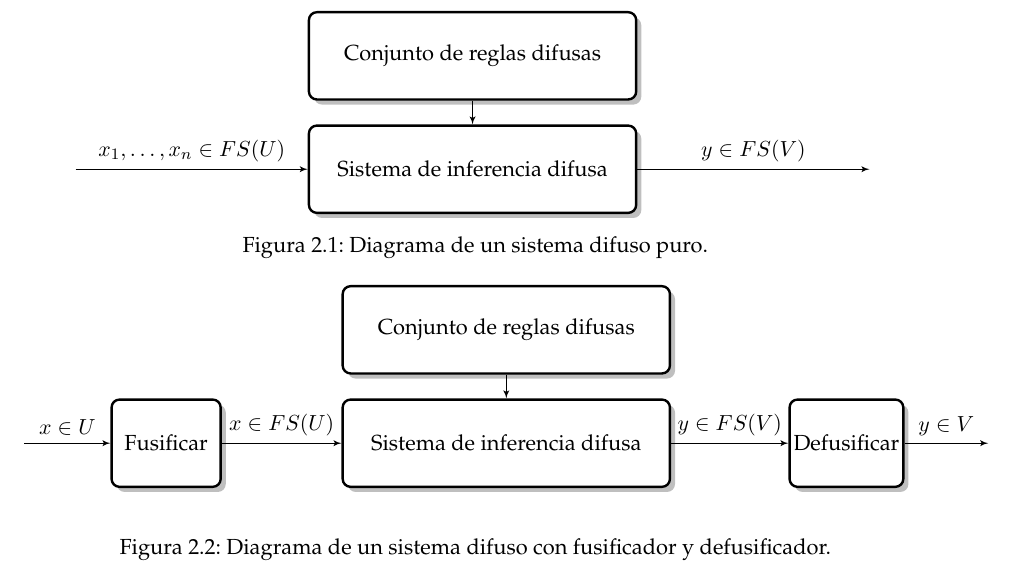
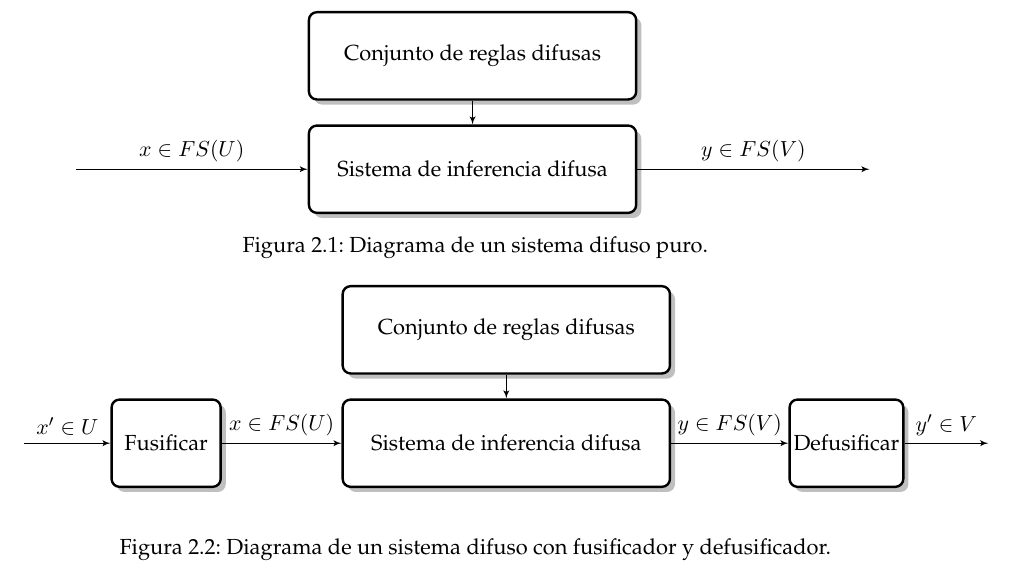
Before and after one commit to millenc/pfc-memoria-tex, a LaTeX thesis (main.tex, which reads figures/fuzzy-system.tikz, figures/pure-fuzzy-system.tikz): part of page 21 of 31, cut so that both start at the same text. Compiled offline with pdfLaTeX; an older LaTeX class or package is replaced by its successor.

Commit message:
Corregida la notación en diagramas de sistemas difusos.

```diff
--- a/figures/fuzzy-system.tikz
+++ b/figures/fuzzy-system.tikz
@@ -43,9 +43,9 @@
 \node [state-small, right of=inference-engine,node distance=6cm,align=left] (defuzzifier) {Defusificar};
 \node [output, right of=defuzzifier,node distance=2.5cm] (output) {};
 
-\draw [->] (input) -- node {$x \in U$} (fuzzifier);
+\draw [->] (input) -- node {$x' \in U$} (fuzzifier);
 \draw [->] (fuzzifier) -- node {$x \in FS(U)$} (inference-engine);
 \draw [->] (rule-base) -- node {} (inference-engine);
 \draw [->] (inference-engine) -- node {$y \in FS(V)$} (defuzzifier);
-\draw [->] (defuzzifier) -- node {$y \in V$} (output);
+\draw [->] (defuzzifier) -- node {$y' \in V$} (output);
 \end{tikzpicture}
--- a/figures/pure-fuzzy-system.tikz
+++ b/figures/pure-fuzzy-system.tikz
@@ -27,7 +27,7 @@
 \node [state, above of=inference-engine] (rule-base) {Conjunto de reglas difusas};
 \node [output, right of=inference-engine,node distance=7cm] (output) {};
 
-\draw [->] (input) -- node {$x_{1},\ldots,x_{n} \in FS(U)$} (inference-engine);
+\draw [->] (input) -- node {$x \in FS(U)$} (inference-engine);
 \draw [->] (rule-base) -- node {} (inference-engine);
 \draw [->] (inference-engine) -- node {$y \in FS(V)$} (output);
 \end{tikzpicture}
```
